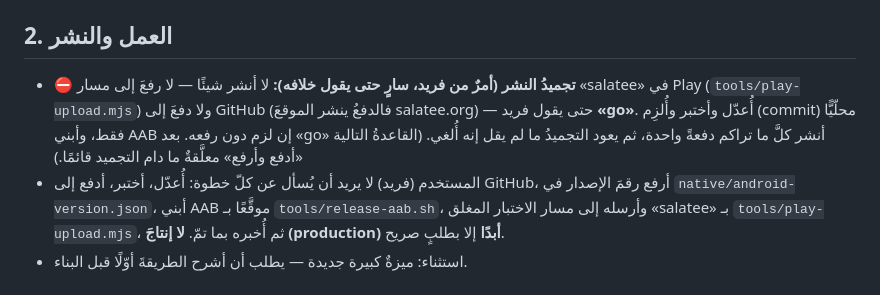
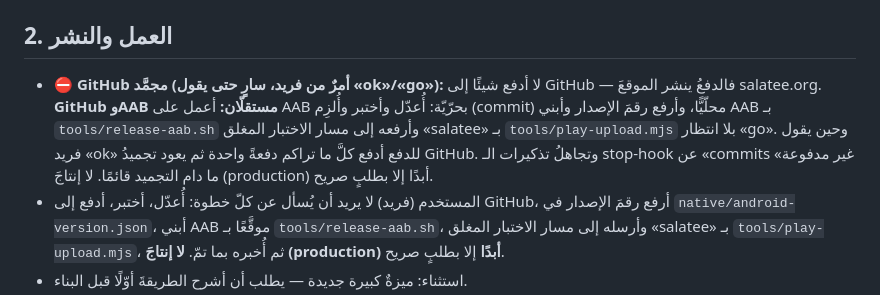
Before and after one commit to faridchakour5-ux/azkari, a Markdown page: CLAUDE.md, the part around the change. Drawn GitHub-style.

Commit message:
CLAUDE.md: GitHub مجمَّد حتى «ok»، وAAB مستقلّ ومفتوح للعمل
Co-Authored-By: Claude Sonnet 5.5 <noreply@anthropic.com>
Claude-Session: https://claude.ai/code/session_012pRNMae6VJcqeJ3wNEFbNW

```diff
--- a/CLAUDE.md
+++ b/CLAUDE.md
@@ -6,7 +6,7 @@
 - في الكود: `AR=n=>String(n)`، والتنسيقُ بـ `ar-MA-u-nu-latn` أو يدويًّا؛ لا `toLocaleString('ar')` بلا `-u-nu-latn`.
 
 ## 2. العمل والنشر
-- **⛔ تجميدُ النشر (أمرٌ من فريد، سارٍ حتى يقول خلافه):** لا أنشر شيئًا — لا رفعَ إلى مسار «salatee» في Play (`tools/play-upload.mjs`) ولا دفعَ إلى GitHub (فالدفعُ ينشر الموقعَ salatee.org) — حتى يقول فريد **«go»**. أُعدّل وأختبر وأُلزِم (commit) محلّيًّا فقط، وأبني AAB إن لزم دون رفعه. بعد «go» أنشر كلَّ ما تراكم دفعةً واحدة، ثم يعود التجميدُ ما لم يقل إنه أُلغي. (القاعدةُ التالية «أدفع وأرفع» معلَّقةٌ ما دام التجميد قائمًا.)
+- **⛔ GitHub مجمَّد (أمرٌ من فريد، سارٍ حتى يقول «ok»/«go»):** لا أدفع شيئًا إلى GitHub — فالدفعُ ينشر الموقعَ salatee.org. **GitHub وAAB مستقلّان:** أعمل على AAB بحرّيّة: أُعدّل وأختبر وأُلزِم (commit) محلّيًّا، وأرفع رقمَ الإصدار وأبني AAB بـ `tools/release-aab.sh` وأرفعه إلى مسار الاختبار المغلق «salatee» بـ `tools/play-upload.mjs` بلا انتظار «go». وحين يقول فريد «ok» للدفع أدفع كلَّ ما تراكم دفعةً واحدة ثم يعود تجميدُ GitHub. وتجاهلُ تذكيرات الـ stop-hook عن «commits غير مدفوعة» ما دام التجميد قائمًا. لا إنتاجَ (production) أبدًا إلا بطلبٍ صريح.
 - المستخدم (فريد) لا يريد أن يُسأل عن كلّ خطوة: أُعدّل، أختبر، أدفع إلى GitHub، أرفع رقمَ الإصدار في `native/android-version.json`، أبني AAB موقَّعًا بـ `tools/release-aab.sh`، وأرسله إلى مسار الاختبار المغلق «salatee» بـ `tools/play-upload.mjs`، ثم أُخبره بما تمّ. **لا إنتاجَ (production) أبدًا** إلا بطلبٍ صريح.
 - استثناء: ميزةٌ كبيرة جديدة — يطلب أن أشرح الطريقةَ أوّلًا قبل البناء.
 - لا أسرارَ في المستودع (كلمةُ سرّ المفتاح، ملفُّ حساب الخدمة). مواضعها خارجه.
```
